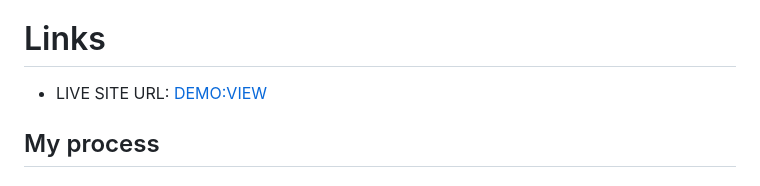
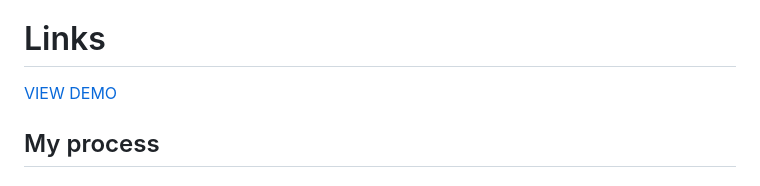
Before and after one commit to Miron-Silviu/article-component, a Markdown page: README.md, the part around the change. Rendered like a GitHub page.

```diff
--- a/README.md
+++ b/README.md
@@ -41,7 +41,7 @@ Then crop/optimize/edit your image however you like, add it to your project, and
 # Links
 
 <!-- - Solution URL: [Add solution URL here](https://your-solution-url.com) -->
-- LIVE SITE URL: [DEMO:VIEW](https://miron-silviu.github.io/article-component/)
+ [VIEW DEMO](https://miron-silviu.github.io/article-component/)
 
 
 ## My process
```
